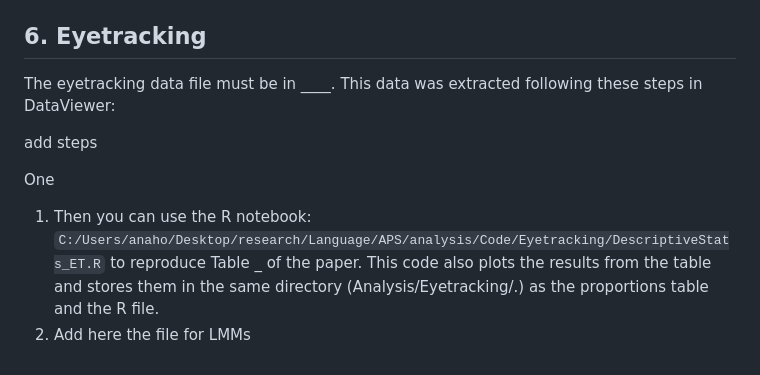
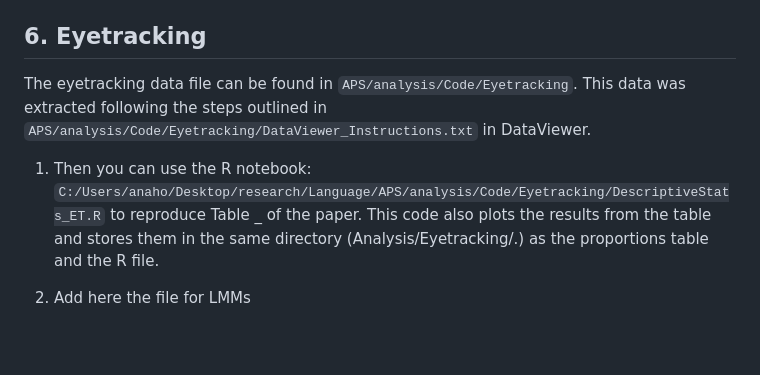
Before and after one commit to AnaHoban/APS, a Markdown page: README.md, the part around the change. Drawn GitHub-style; blank space fills up the shorter version.

```diff
--- a/README.md
+++ b/README.md
@@ -50,11 +50,8 @@ Note that attractivness surveys were only administered to the french lab and eng
   2.  Run `python wilcoxon_for_{lab or online}.py`.
 
 ## 6. Eyetracking
-The eyetracking data file must be in ____. This data was extracted following these steps in DataViewer:
-
-add steps
-
-One
+The eyetracking data file can be found in `APS/analysis/Code/Eyetracking`. This data was extracted following the steps outlined in `APS/analysis/Code/Eyetracking/DataViewer_Instructions.txt` in DataViewer.
 
 1. Then you can use the R notebook: `C:/Users/anaho/Desktop/research/Language/APS/analysis/Code/Eyetracking/DescriptiveStats_ET.R` to reproduce Table _ of the paper. This code also plots the results from the table and stores them in the same directory (Analysis/Eyetracking/.) as the proportions table and the R file.
+
 2. Add here the file for LMMs
```
